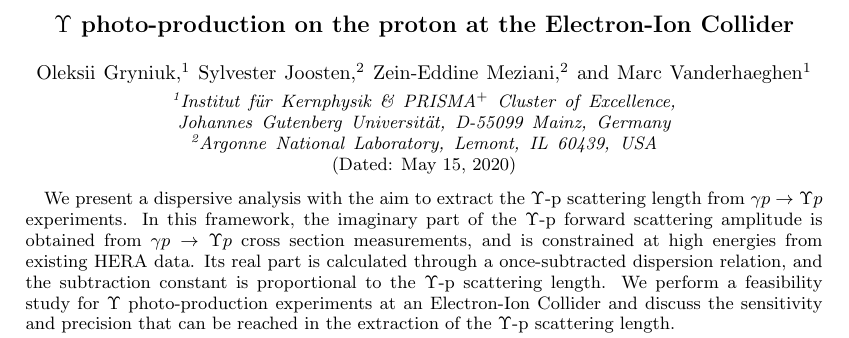
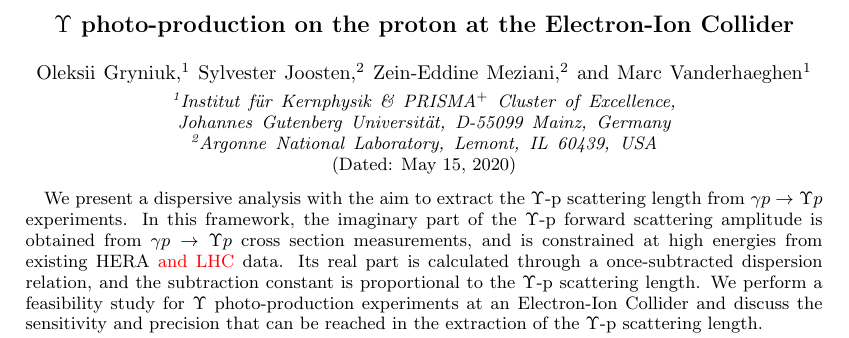
Before and after one commit to neuton/upsilon_photoproduction, a LaTeX paper (main.tex): part of page 1 of 11, cut so that both start at the same text. Compiled offline with pdfLaTeX.

Commit message:
Updates from Overleaf

```diff
--- a/main.tex
+++ b/main.tex
@@ -35,7 +35,7 @@ twocolumn,floatfix,amssymb, preprintnumbers, linenumbers,nofootinbib, superscrip
 
 \begin{abstract}
 
-We present a dispersive analysis with the aim to extract the $\Upsilon$-p scattering length from $\gamma p \to \Upsilon p$ experiments. In this framework, the imaginary part of the $\Upsilon$-p forward scattering amplitude is obtained from $\gamma p \to \Upsilon p$ cross section measurements, and is constrained at high energies from existing HERA data. Its real part is calculated through a once-subtracted dispersion relation, and
+We present a dispersive analysis with the aim to extract the $\Upsilon$-p scattering length from $\gamma p \to \Upsilon p$ experiments. In this framework, the imaginary part of the $\Upsilon$-p forward scattering amplitude is obtained from $\gamma p \to \Upsilon p$ cross section measurements, and is constrained at high energies from existing HERA {\color{red} and LHC} data. Its real part is calculated through a once-subtracted dispersion relation, and
 the subtraction constant is proportional to the $\Upsilon$-p scattering length. We perform a feasibility study for $\Upsilon$ photo-production experiments at an Electron-Ion Collider and discuss the sensitivity and precision that can be reached in the extraction of the $\Upsilon$-p scattering length.
 
 \end{abstract}
```
